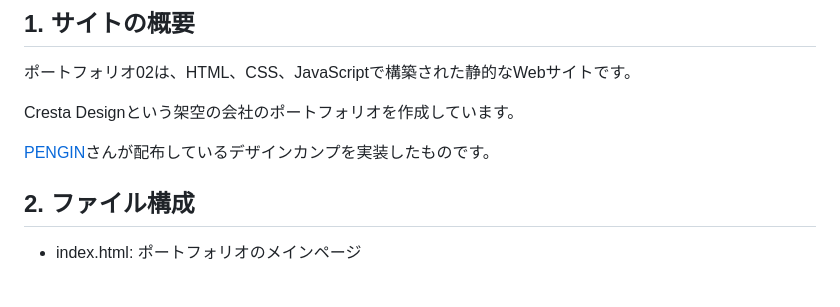
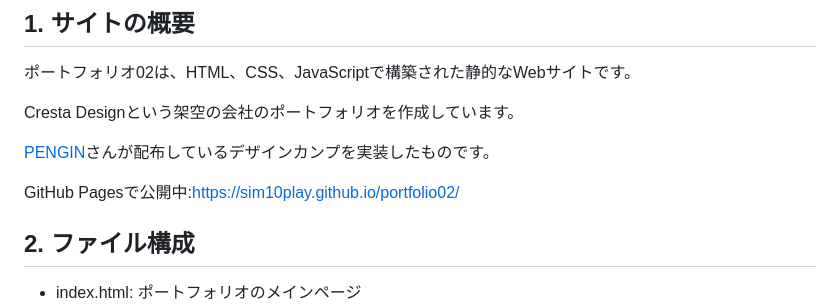
Before and after one commit to Kamonohashi10/web-design-pengin-practice2, a Markdown page: README.md, the part around the change. Rendered like a GitHub page; blank space fills up the shorter version.

```diff
--- a/README.md
+++ b/README.md
@@ -7,6 +7,8 @@
 Cresta Designという架空の会社のポートフォリオを作成しています。
 
 [PENGIN](https://pengi-n.co.jp/blog/coding-practice2/)さんが配布しているデザインカンプを実装したものです。
+
+GitHub Pagesで公開中:[https://sim10play.github.io/portfolio02/](https://sim10play.github.io/portfolio02/)
 
 ## 2. ファイル構成
 
```
